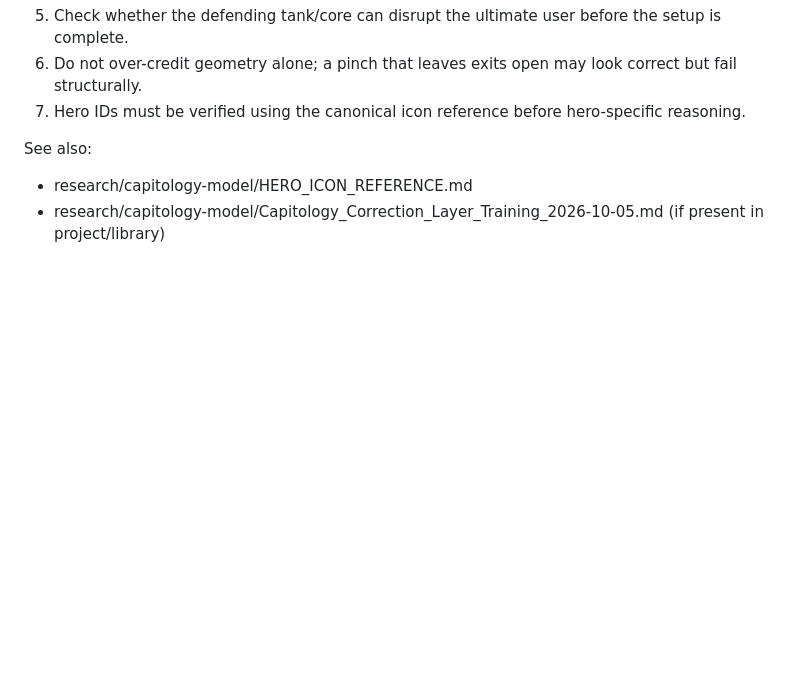
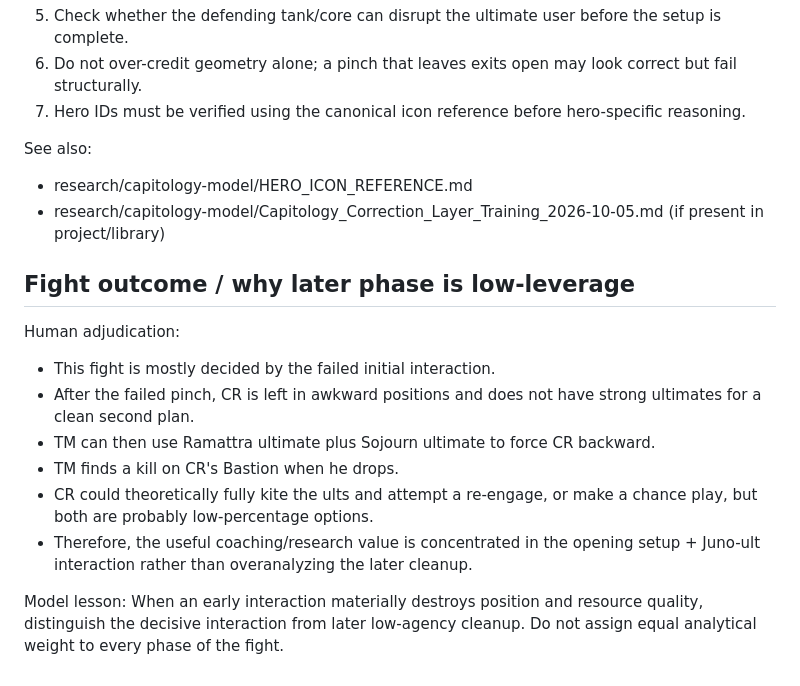
Before and after one commit to notethanwalker/youtube-observation, a Markdown page: research/capitology-model/FIGHT3_39m00s_OPENING_TRAINING_2026-10-05.md, the part around the change. Drawn GitHub-style; blank space fills up the shorter version.

Commit message:
Add Fight 3 outcome adjudication

```diff
--- a/research/capitology-model/FIGHT3_39m00s_OPENING_TRAINING_2026-10-05.md
+++ b/research/capitology-model/FIGHT3_39m00s_OPENING_TRAINING_2026-10-05.md
@@ -69,3 +69,16 @@ TM also deserves credit: TVNT identifies the split and proactively disrupts the
 See also:
 - research/capitology-model/HERO_ICON_REFERENCE.md
 - research/capitology-model/Capitology_Correction_Layer_Training_2026-10-05.md (if present in project/library)
+
+
+## Fight outcome / why later phase is low-leverage
+Human adjudication:
+- This fight is mostly decided by the failed initial interaction.
+- After the failed pinch, CR is left in awkward positions and does not have strong ultimates for a clean second plan.
+- TM can then use Ramattra ultimate plus Sojourn ultimate to force CR backward.
+- TM finds a kill on CR's Bastion when he drops.
+- CR could theoretically fully kite the ults and attempt a re-engage, or make a chance play, but both are probably low-percentage options.
+- Therefore, the useful coaching/research value is concentrated in the opening setup + Juno-ult interaction rather than overanalyzing the later cleanup.
+
+Model lesson:
+When an early interaction materially destroys position and resource quality, distinguish the decisive interaction from later low-agency cleanup. Do not assign equal analytical weight to every phase of the fight.
```
